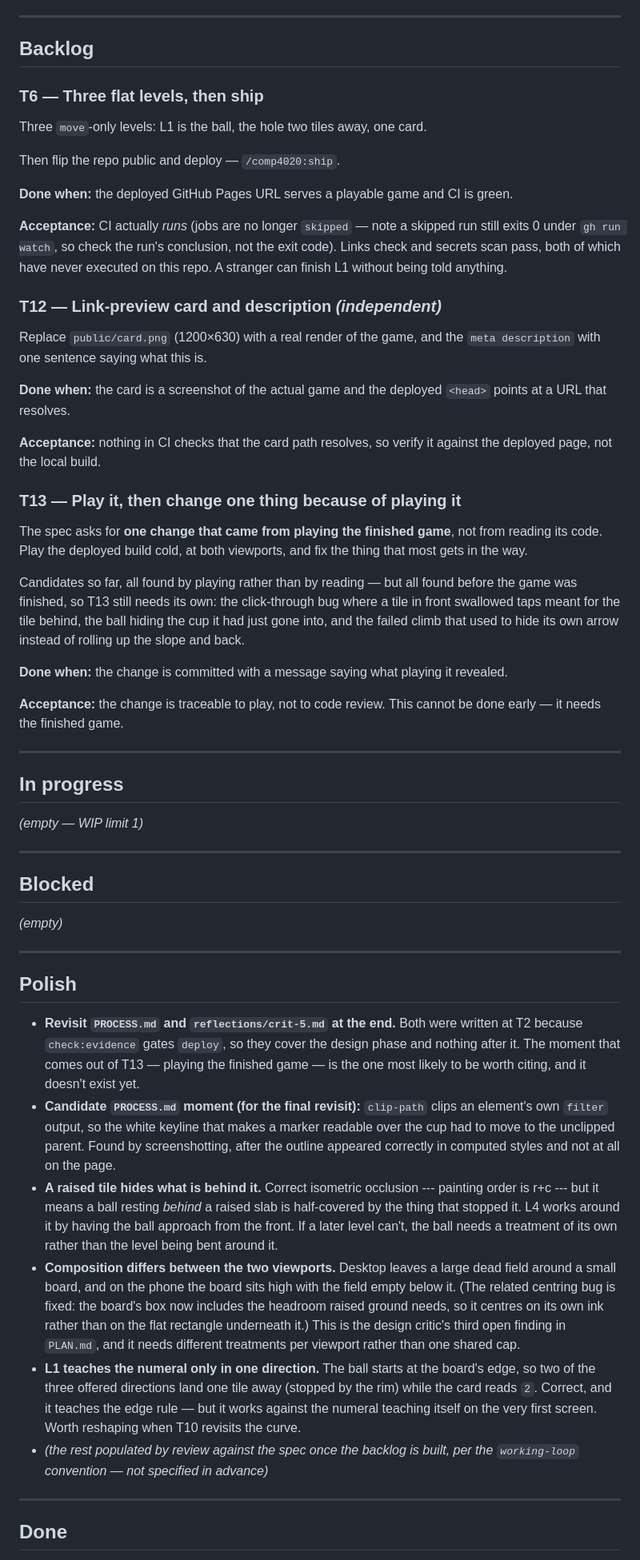
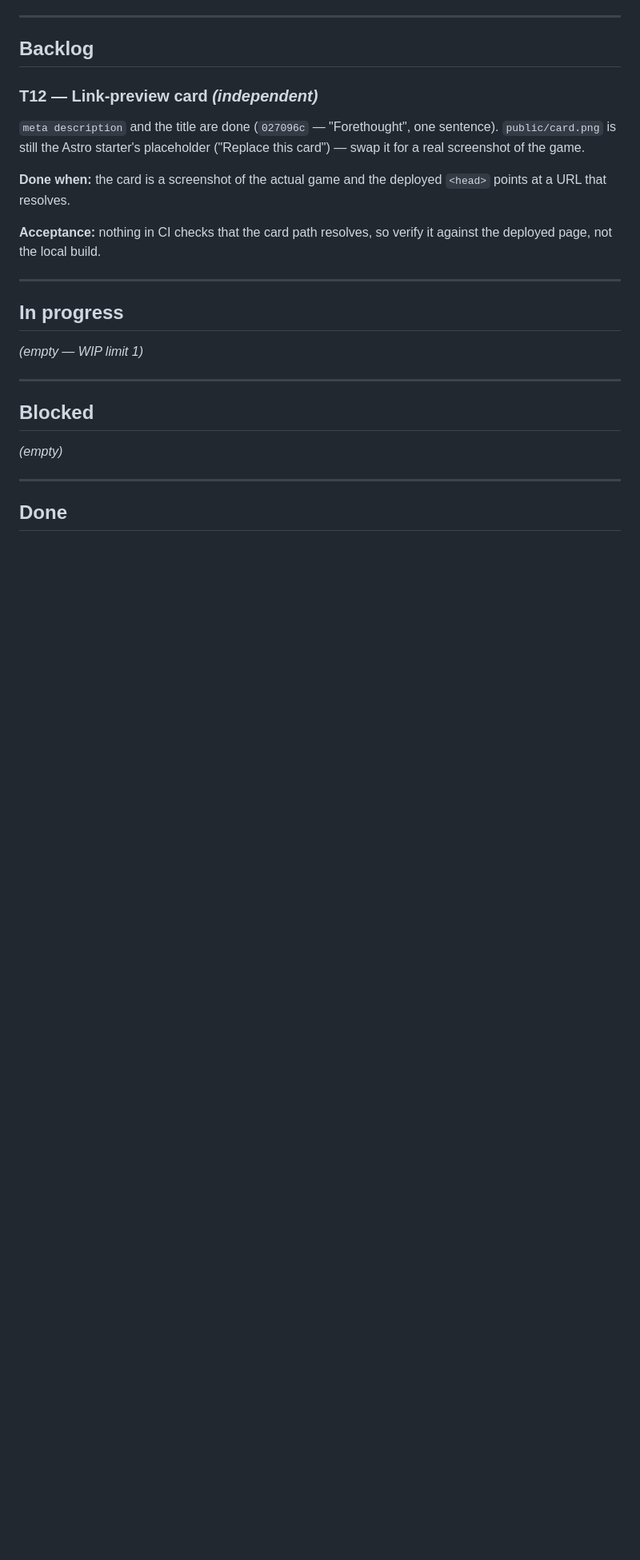
Before and after one commit to comp4020-agentic-coding-studio/comp4020-crit5-mattxreynolds, a Markdown page: TASKS.md, the part around one of its changes. Shown at 80% size. GitHub-like rendering; blank space fills up the shorter version.

Commit message:
TASKS: reconcile Done against what's actually shipped, drop Polish
Backlog still listed T6 and T13 as not started even though both are done
--- T6 since the first public deploy, T13 by the marker-hide fix already
cited in PROCESS.md. Move both to Done, add rollup entries for everything
since (audio, brand, motion polish) that had never been logged, and trim
T12 down to what's actually left: card.png is still the starter placeholder,
description and title were already done. Polish removed --- its items were
either resolved or absorbed into these entries.

```diff
--- a/TASKS.md
+++ b/TASKS.md
@@ -35,48 +35,17 @@ private. T5 is where that gets discovered, not the morning of the cutoff.
 
 ## Backlog
 
-### T6 — Three flat levels, then ship
+### T12 — Link-preview card *(independent)*
 
-Three `move`-only levels: L1 is the ball, the hole two tiles away, one card.
-
-Then flip the repo public and deploy — `/comp4020:ship`.
-
-**Done when:** the deployed GitHub Pages URL serves a playable game and CI is
-green.
-
-**Acceptance:** CI actually *runs* (jobs are no longer `skipped` — note a
-skipped run still exits 0 under `gh run watch`, so check the run's conclusion,
-not the exit code). Links check and secrets scan pass, both of which have never
-executed on this repo. A stranger can finish L1 without being told anything.
-
-### T12 — Link-preview card and description *(independent)*
-
-Replace `public/card.png` (1200×630) with a real render of the game, and the
-`meta description` with one sentence saying what this is.
+`meta description` and the title are done (`027096c` — "Forethought", one
+sentence). `public/card.png` is still the Astro starter's placeholder
+("Replace this card") — swap it for a real screenshot of the game.
 
 **Done when:** the card is a screenshot of the actual game and the deployed
 `<head>` points at a URL that resolves.
 
 **Acceptance:** nothing in CI checks that the card path resolves, so verify it
 against the deployed page, not the local build.
-
-### T13 — Play it, then change one thing because of playing it
-
-The spec asks for **one change that came from playing the finished game**, not
-from reading its code. Play the deployed build cold, at both viewports, and fix
-the thing that most gets in the way.
-
-Candidates so far, all found by playing rather than by reading — but all found
-before the game was finished, so T13 still needs its own:
-the click-through bug where a tile in front swallowed taps meant for the tile
-behind, the ball hiding the cup it had just gone into, and the failed climb
-that used to hide its own arrow instead of rolling up the slope and back.
-
-**Done when:** the change is committed with a message saying what playing it
-revealed.
-
-**Acceptance:** the change is traceable to play, not to code review. This cannot
-be done early — it needs the finished game.
 
 ---
 
@@ -92,39 +61,5 @@ be done early — it needs the finished game.
 
 ---
 
-## Polish
-
-- **Revisit `PROCESS.md` and `reflections/crit-5.md` at the end.** Both were
-  written at T2 because `check:evidence` gates `deploy`, so they cover the
-  design phase and nothing after it. The moment that comes out of T13 —
-  playing the finished game — is the one most likely to be worth citing, and
-  it doesn't exist yet.
-- **Candidate `PROCESS.md` moment (for the final revisit):** `clip-path`
-  clips an element's own `filter` output, so the white keyline that makes a
-  marker readable over the cup had to move to the unclipped parent. Found by
-  screenshotting, after the outline appeared correctly in computed styles and
-  not at all on the page.
-- **A raised tile hides what is behind it.** Correct isometric occlusion ---
-  painting order is r+c --- but it means a ball resting *behind* a raised slab
-  is half-covered by the thing that stopped it. L4 works around it by having
-  the ball approach from the front. If a later level can't, the ball needs a
-  treatment of its own rather than the level being bent around it.
-- **Composition differs between the two viewports.** Desktop leaves a large
-  dead field around a small board, and on the phone the board sits high with
-  the field empty below it. (The related centring bug is fixed: the board's
-  box now includes the headroom raised ground needs, so it centres on its own
-  ink rather than on the flat rectangle underneath it.)
-  This is the design critic's third open finding in `PLAN.md`, and it needs
-  different treatments per viewport rather than one shared cap.
-- **L1 teaches the numeral only in one direction.** The ball starts at the
-  board's edge, so two of the three offered directions land one tile away
-  (stopped by the rim) while the card reads `2`. Correct, and it teaches the
-  edge rule — but it works against the numeral teaching itself on the very
-  first screen. Worth reshaping when T10 revisits the curve.
-- *(the rest populated by review against the spec once the backlog is built,
-  per the `working-loop` convention — not specified in advance)*
-
----
-
 ## Done
 
```
Also changed, not shown: other parts of TASKS.md (+27 -0 lines).
